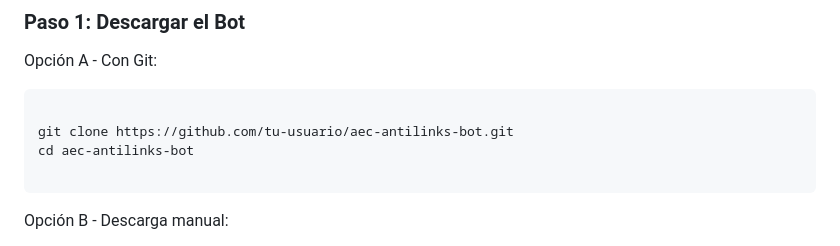
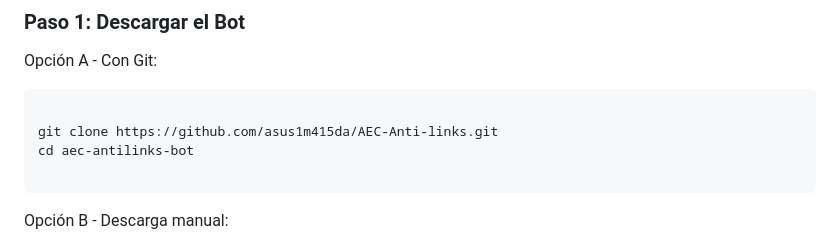
Before and after one commit to asus1m415da/AEC-Anti-links, a Markdown page: README.md, the part around the change. GitHub-like rendering.

Commit message:
Update Git clone URL in README.md

````diff
--- a/README.md
+++ b/README.md
@@ -84,7 +84,7 @@ Antes de instalar el bot, asegúrate de tener:
 Opción A - Con Git:
 ```
 
-git clone https://github.com/tu-usuario/aec-antilinks-bot.git
+git clone https://github.com/asus1m415da/AEC-Anti-links.git
 cd aec-antilinks-bot
 
 ```
````
